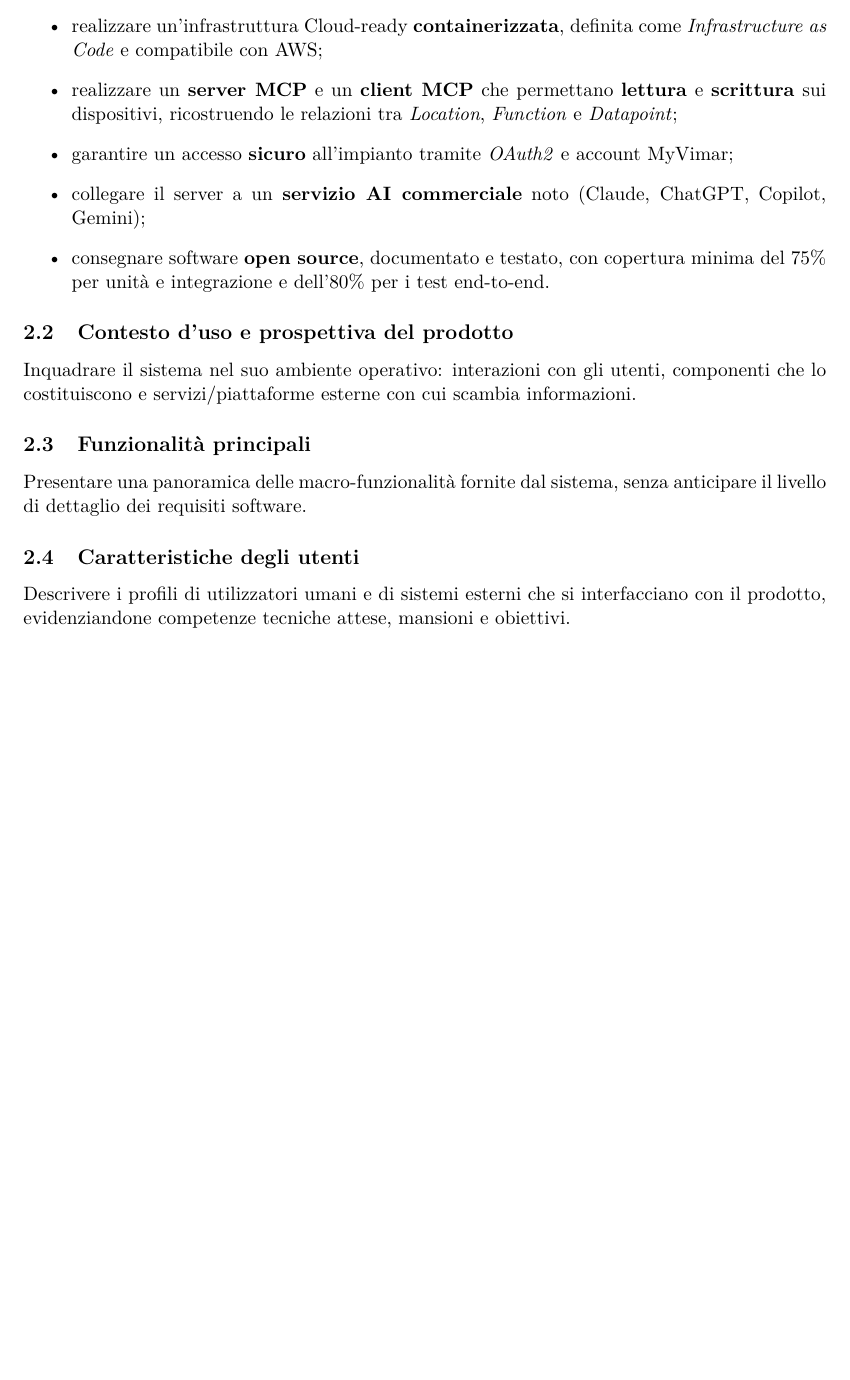
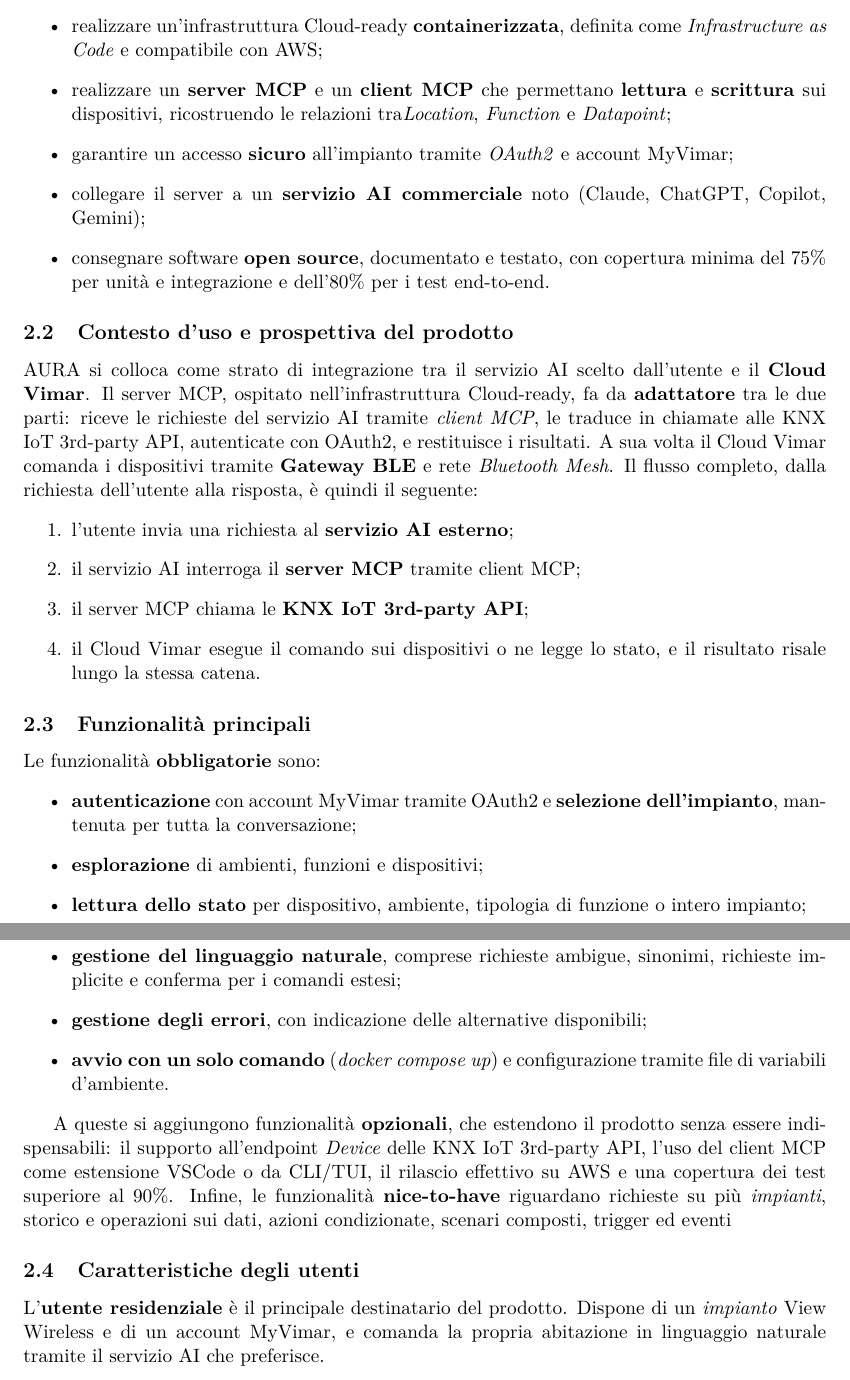
Before and after one commit to On-By-One-Team/On-By-One.github.io, a LaTeX document (docs/tex/rtb/analisi-dei-requisiti.tex): part of page 6 of 10 before the commit and two parts of pages 6 and 7 of 11 after it, the two joined at a grey line, cut so that both start at the same text, the shorter picture padded with empty space. Compiled offline with pdfLaTeX.

Commit message:
docs: aggiunta sezione descrizione del documento (#62)

```diff
--- a/docs/tex/rtb/analisi-dei-requisiti.tex
+++ b/docs/tex/rtb/analisi-dei-requisiti.tex
@@ -186,27 +186,46 @@ Di seguito sono elencati i documenti vincolanti di progetto, le regole interne d
 
 \subsection{Scopo e obiettivi del prodotto}
 Il progetto consiste nella realizzazione di AURA (\emph{AI for Understanding, Reasoning and Automation}), progettata per l’integrazione avanzata tra l'impianto domotico \emph{View Wireless} e i principali servizi di intelligenza artificiale generativa.
-Il suo scopo è mostrare la fattibilità e le potenzialità dell'integrazione tra l'impianto domotico \emph{View Wireless} e i principali servizi di intelligenza artificiale generativa, sfruttando lo standard aperto \emph{Model Context Protocol} (MCP) e le \emph{KNX IoT 3rd-party API} (v2.1.0).
+ Il suo scopo è mostrare la fattibilità e le potenzialità
+dell'integrazione tra l'impianto domotico \emph{View Wireless} e i principali
+servizi di intelligenza artificiale generativa, sfruttando lo standard aperto \emph{Model Context Protocol} (MCP) e le \emph{KNX IoT 3rd-party API} (v2.1.0).
 L'idea di fondo è usare servizi GenAI già esistenti come interfaccia in linguaggio naturale verso la smart home, senza sviluppare un assistente AI dedicato. Il prodotto non intende sostituire le applicazioni esistenti (come l'app Vimar View), ma affiancarle come canale complementare.
 
 Il prodotto deve soddisfare i seguenti obiettivi:
 \begin{itemize}
     \item realizzare un'infrastruttura \textit{}{Cloud}-ready \textbf{containerizzata}, definita come \textit{Infrastructure as Code} e compatibile con AWS;
-    \item realizzare un \textbf{server MCP} e un \textbf{client MCP} che permettano \textbf{lettura} e \textbf{scrittura} sui dispositivi, ricostruendo le relazioni tra \textit{Location}, \textit{Function} e \textit{Datapoint};
+    \item realizzare un \textbf{server MCP} e un \textbf{client MCP} che permettano \textbf{lettura} e \textbf{scrittura} sui dispositivi, ricostruendo le relazioni tra\textit{Location}, \textit{Function} e \textit{Datapoint};
     \item garantire un accesso \textbf{sicuro} all'impianto tramite \textit{OAuth2} e account MyVimar;
     \item collegare il server a un \textbf{servizio AI commerciale} noto (Claude, ChatGPT, Copilot, Gemini);
     \item consegnare software \textbf{open source}, documentato e testato, con copertura minima del 75\% per unità e integrazione e dell'80\% per i test end-to-end.
 \end{itemize}
 
 \subsection{Contesto d'uso e prospettiva del prodotto}
-Inquadrare il sistema nel suo ambiente operativo: interazioni con gli utenti, componenti che lo costituiscono e servizi/piattaforme esterne con cui scambia informazioni.
+AURA si colloca come strato di integrazione tra il servizio AI scelto dall'utente e il \textbf{Cloud Vimar}. Il server MCP, ospitato nell'infrastruttura Cloud-ready, fa da \textbf{adattatore} tra le due parti: riceve le richieste del servizio AI tramite \textit{client MCP}, le traduce in chiamate alle KNX IoT 3rd-party API, autenticate con OAuth2, e restituisce i risultati. A sua volta il Cloud Vimar comanda i dispositivi tramite \textbf{Gateway BLE} e rete \textit{Bluetooth Mesh}. Il flusso completo, dalla richiesta dell'utente alla risposta, è quindi il seguente:
+\begin{enumerate}
+    \item l'utente invia una richiesta al \textbf{servizio AI esterno};
+    \item il servizio AI interroga il \textbf{server MCP} tramite client MCP;
+    \item il server MCP chiama le \textbf{KNX IoT 3rd-party API};
+    \item il Cloud Vimar esegue il comando sui dispositivi o ne legge lo stato, e il risultato risale lungo la stessa catena.
+\end{enumerate}
 
 \subsection{Funzionalità principali}
-Presentare una panoramica delle macro-funzionalità fornite dal sistema, senza anticipare il livello di dettaglio dei requisiti software.
+Le funzionalità \textbf{obbligatorie} sono:
+\begin{itemize}
+    \item \textbf{autenticazione} con account MyVimar tramite OAuth2 e
+    \textbf{selezione dell'impianto}, mantenuta per tutta la conversazione;
+    \item \textbf{esplorazione} di ambienti, funzioni e dispositivi;
+    \item \textbf{lettura dello stato} per dispositivo, ambiente, tipologia di funzione o intero impianto;
+    \item \textbf{scrittura} su dispositivi singoli, multipli o sull'intero impianto;
+    \item \textbf{gestione del linguaggio naturale}, comprese richieste ambigue, sinonimi, richieste implicite e conferma per i comandi estesi;
+    \item \textbf{gestione degli errori}, con indicazione delle alternative disponibili;
+    \item \textbf{avvio con un solo comando} (\textit{docker compose up}) e configurazione tramite file di variabili d'ambiente.
+\end{itemize}
+
+A queste si aggiungono funzionalità \textbf{opzionali}, che estendono il prodotto senza essere indispensabili: il supporto all'endpoint \emph{Device} delle KNX IoT 3rd-party API, l'uso del client MCP come estensione VSCode o da CLI/TUI, il rilascio effettivo su AWS e una copertura dei test superiore al 90\%. Infine, le funzionalità \textbf{nice-to-have} riguardano richieste su più \emph{impianti}, storico e operazioni sui dati, azioni condizionate, scenari composti, trigger ed eventi
 
 \subsection{Caratteristiche degli utenti}
-Descrivere i profili di utilizzatori umani e di sistemi esterni che si interfacciano con il prodotto, evidenziandone competenze tecniche attese, mansioni e obiettivi.
-
+L'\textbf{utente residenziale} è il principale destinatario del prodotto. Dispone di un \emph{impianto} View Wireless e di un account MyVimar, e comanda la propria abitazione in linguaggio naturale tramite il servizio AI che preferisce.
 \newpage
 
 
```
